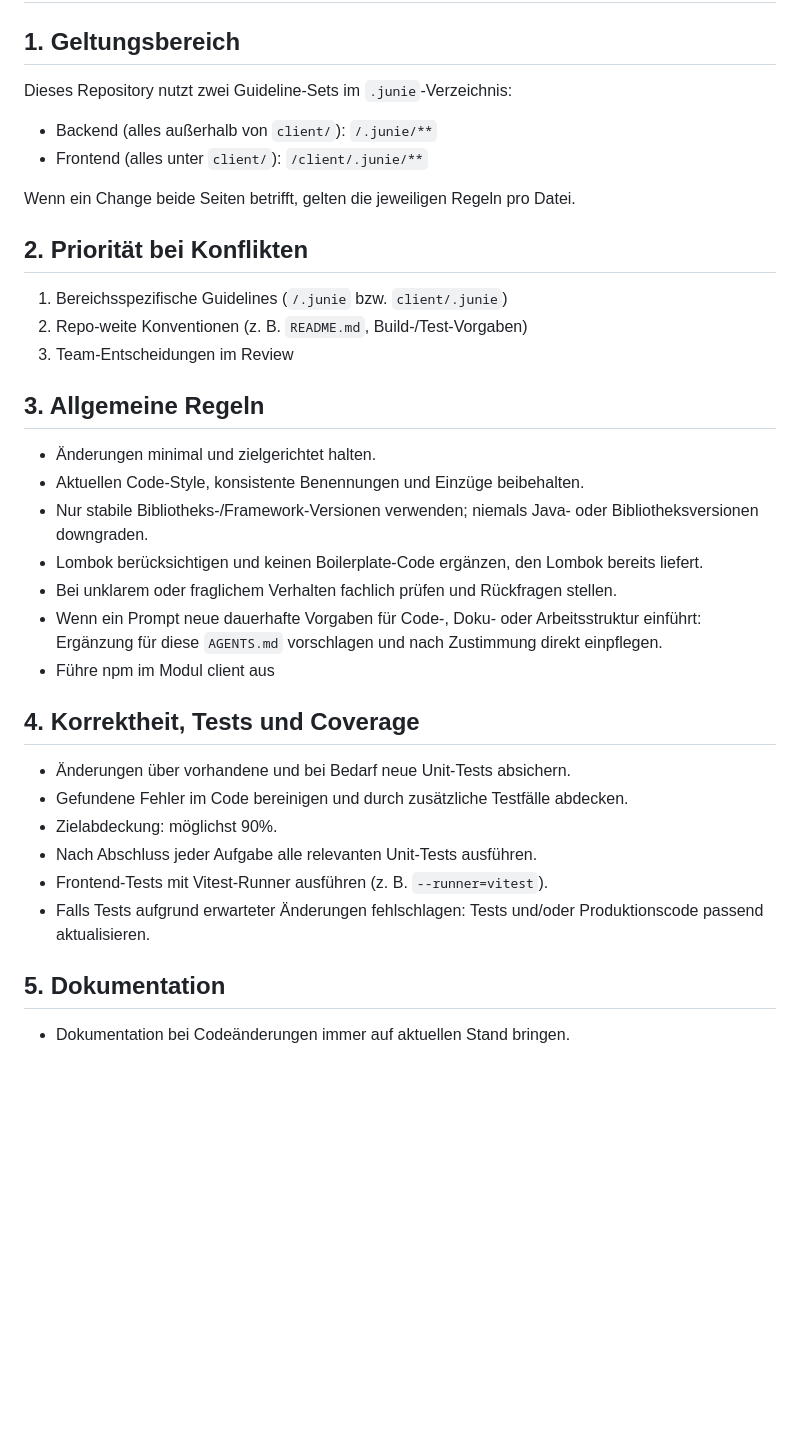
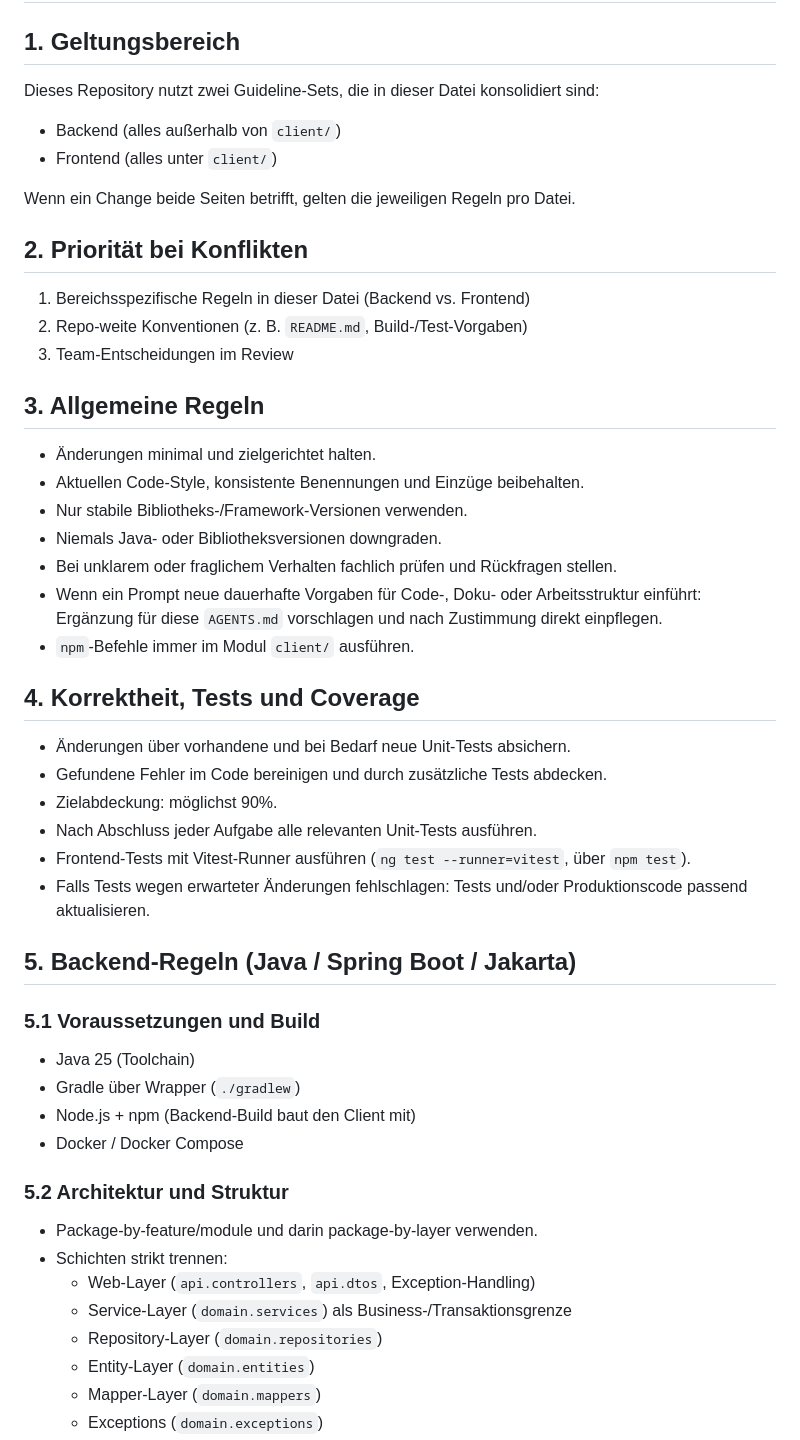
Before and after one commit to foto-andreas/Drives, a Markdown page: AGENTS.md, the part around one of its changes. Drawn GitHub-style; blank space fills up the shorter version.

Commit message:
AGENTS.md angepasst

```diff
--- a/AGENTS.md
+++ b/AGENTS.md
@@ -6,16 +6,16 @@ apply: always
 
 ## 1. Geltungsbereich
 
-Dieses Repository nutzt zwei Guideline-Sets im `.junie`-Verzeichnis:
+Dieses Repository nutzt zwei Guideline-Sets, die in dieser Datei konsolidiert sind:
 
-- Backend (alles außerhalb von `client/`): `/.junie/**`
-- Frontend (alles unter `client/`): `/client/.junie/**`
+- Backend (alles außerhalb von `client/`)
+- Frontend (alles unter `client/`)
 
 Wenn ein Change beide Seiten betrifft, gelten die jeweiligen Regeln pro Datei.
 
 ## 2. Priorität bei Konflikten
 
-1. Bereichsspezifische Guidelines (`/.junie` bzw. `client/.junie`)
+1. Bereichsspezifische Regeln in dieser Datei (Backend vs. Frontend)
 2. Repo-weite Konventionen (z. B. `README.md`, Build-/Test-Vorgaben)
 3. Team-Entscheidungen im Review
 
@@ -23,21 +23,38 @@ Wenn ein Change beide Seiten betrifft, gelten die jeweiligen Regeln pro Datei.
 
 - Änderungen minimal und zielgerichtet halten.
 - Aktuellen Code-Style, konsistente Benennungen und Einzüge beibehalten.
-- Nur stabile Bibliotheks-/Framework-Versionen verwenden; niemals Java- oder Bibliotheksversionen downgraden.
-- Lombok berücksichtigen und keinen Boilerplate-Code ergänzen, den Lombok bereits liefert.
+- Nur stabile Bibliotheks-/Framework-Versionen verwenden.
+- Niemals Java- oder Bibliotheksversionen downgraden.
 - Bei unklarem oder fraglichem Verhalten fachlich prüfen und Rückfragen stellen.
 - Wenn ein Prompt neue dauerhafte Vorgaben für Code-, Doku- oder Arbeitsstruktur einführt: Ergänzung für diese `AGENTS.md` vorschlagen und nach Zustimmung direkt einpflegen.
-- Führe npm im Modul client aus
+- `npm`-Befehle immer im Modul `client/` ausführen.
 
 ## 4. Korrektheit, Tests und Coverage
 
 - Änderungen über vorhandene und bei Bedarf neue Unit-Tests absichern.
-- Gefundene Fehler im Code bereinigen und durch zusätzliche Testfälle abdecken.
+- Gefundene Fehler im Code bereinigen und durch zusätzliche Tests abdecken.
 - Zielabdeckung: möglichst 90%.
 - Nach Abschluss jeder Aufgabe alle relevanten Unit-Tests ausführen.
-- Frontend-Tests mit Vitest-Runner ausführen (z. B. `--runner=vitest`).
-- Falls Tests aufgrund erwarteter Änderungen fehlschlagen: Tests und/oder Produktionscode passend aktualisieren.
+- Frontend-Tests mit Vitest-Runner ausführen (`ng test --runner=vitest`, über `npm test`).
+- Falls Tests wegen erwarteter Änderungen fehlschlagen: Tests und/oder Produktionscode passend aktualisieren.
 
-## 5. Dokumentation
+## 5. Backend-Regeln (Java / Spring Boot / Jakarta)
 
-- Dokumentation bei Codeänderungen immer auf aktuellen Stand bringen.
+### 5.1 Voraussetzungen und Build
+
+- Java 25 (Toolchain)
+- Gradle über Wrapper (`./gradlew`)
+- Node.js + npm (Backend-Build baut den Client mit)
+- Docker / Docker Compose
+
+### 5.2 Architektur und Struktur
+
+- Package-by-feature/module und darin package-by-layer verwenden.
+- Schichten strikt trennen:
+  - Web-Layer (`api.controllers`, `api.dtos`, Exception-Handling)
+  - Service-Layer (`domain.services`) als Business-/Transaktionsgrenze
+  - Repository-Layer (`domain.repositories`)
+  - Entity-Layer (`domain.entities`)
+  - Mapper-Layer (`domain.mappers`)
+  - Exceptions (`domain.exceptions`)
+
```
Also changed, not shown: other parts of AGENTS.md (+93 -8 lines).
